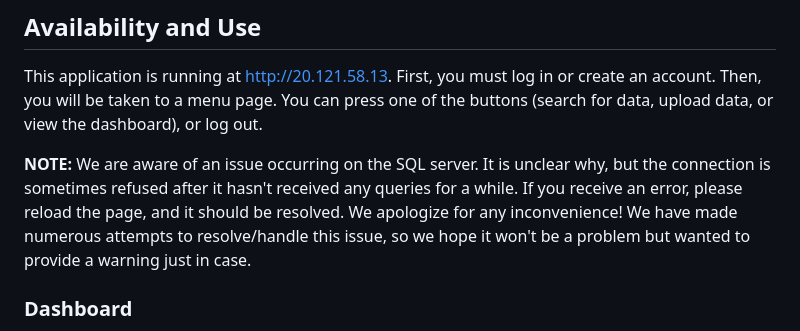
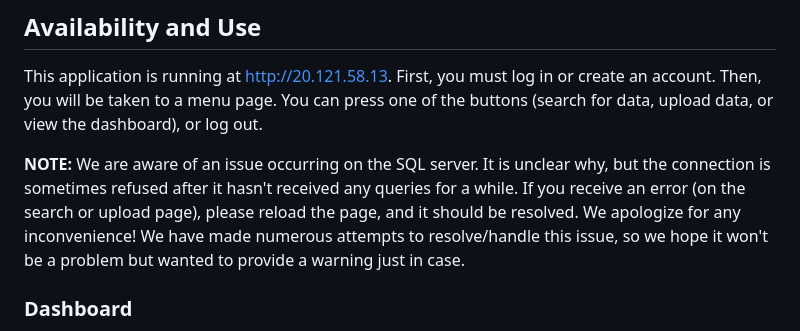
Before and after one commit to SaumickPradhan/Retail-Customer-Trends, a Markdown page: README.md, the part around the change. Drawn GitHub-style.

```diff
--- a/README.md
+++ b/README.md
@@ -4,7 +4,7 @@ Created by Saumick Pradhan, Carson McCarthy, and Emma Gardner, this web applicat
 ## Availability and Use
 This application is running at http://20.121.58.13. First, you must log in or create an account. Then, you will be taken to a menu page. You can press one of the buttons (search for data, upload data, or view the dashboard), or log out.
 
-**NOTE:** We are aware of an issue occurring on the SQL server. It is unclear why, but the connection is sometimes refused after it hasn't received any queries for a while. If you receive an error, please reload the page, and it should be resolved. We apologize for any inconvenience! We have made numerous attempts to resolve/handle this issue, so we hope it won't be a problem but wanted to provide a warning just in case.
+**NOTE:** We are aware of an issue occurring on the SQL server. It is unclear why, but the connection is sometimes refused after it hasn't received any queries for a while. If you receive an error (on the search or upload page), please reload the page, and it should be resolved. We apologize for any inconvenience! We have made numerous attempts to resolve/handle this issue, so we hope it won't be a problem but wanted to provide a warning just in case.
 
 ### Dashboard
 This page contains visualizations of the retail data, which were created using Databricks. The notebook is the DashboardTemp.ipynb file within this repository.
```
